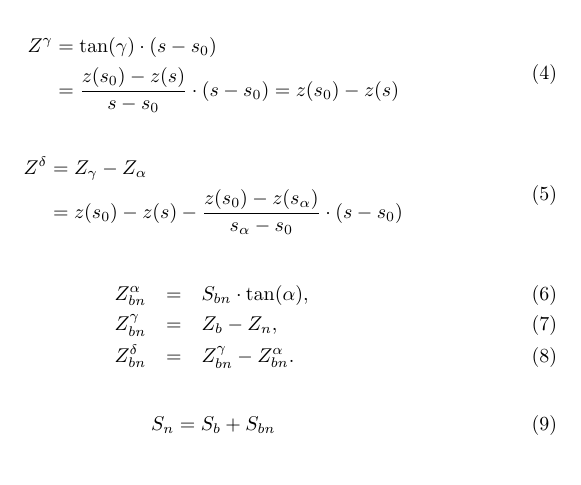
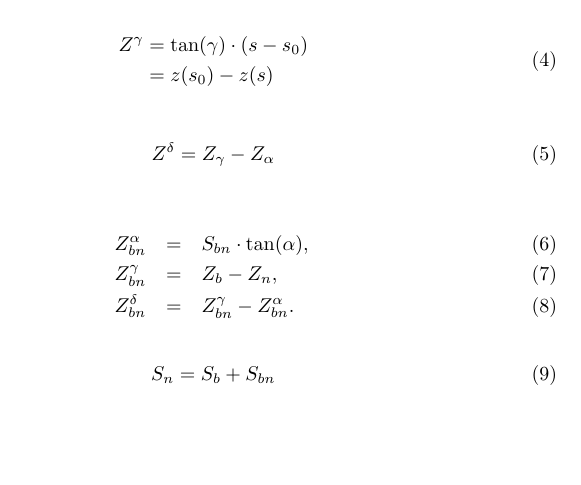
Before and after one commit to avaframe/FlowPy, a LaTeX document (img/equations.tex): part of page 1 of 2, cut so that both start at the same text, the shorter picture padded with empty space. Compiled offline with pdfLaTeX.

```diff
--- a/img/equations.tex
+++ b/img/equations.tex
@@ -31,7 +31,7 @@
 	\begin{equation}
 		\begin{split}
 			Z^{\gamma} & = \tan(\gamma) \cdot (s - s_0) \\
-			& =\frac{z(s_0) - z(s)}{s - s_0} \cdot (s - s_0) = z(s_0) - z(s)
+			& = z(s_0) - z(s)
 		\end{split}
 	\end{equation}
 
@@ -39,7 +39,6 @@
 	\begin{equation}
 		\begin{split}
 			Z^{\delta} & = Z_{\gamma} - Z_{\alpha} \\
-			& = z(s_0) - z(s) - \frac{z(s_0) - z(s_{\alpha})}{s_{\alpha} - s_0} \cdot (s - s_0)
 		\end{split}
 	\end{equation}
 
```
Also changed, not shown: img/z_alpha.png, img/z_delta.png, img/z_gamma.png, readme.md, img/equations.tex (2 more changed lines).
